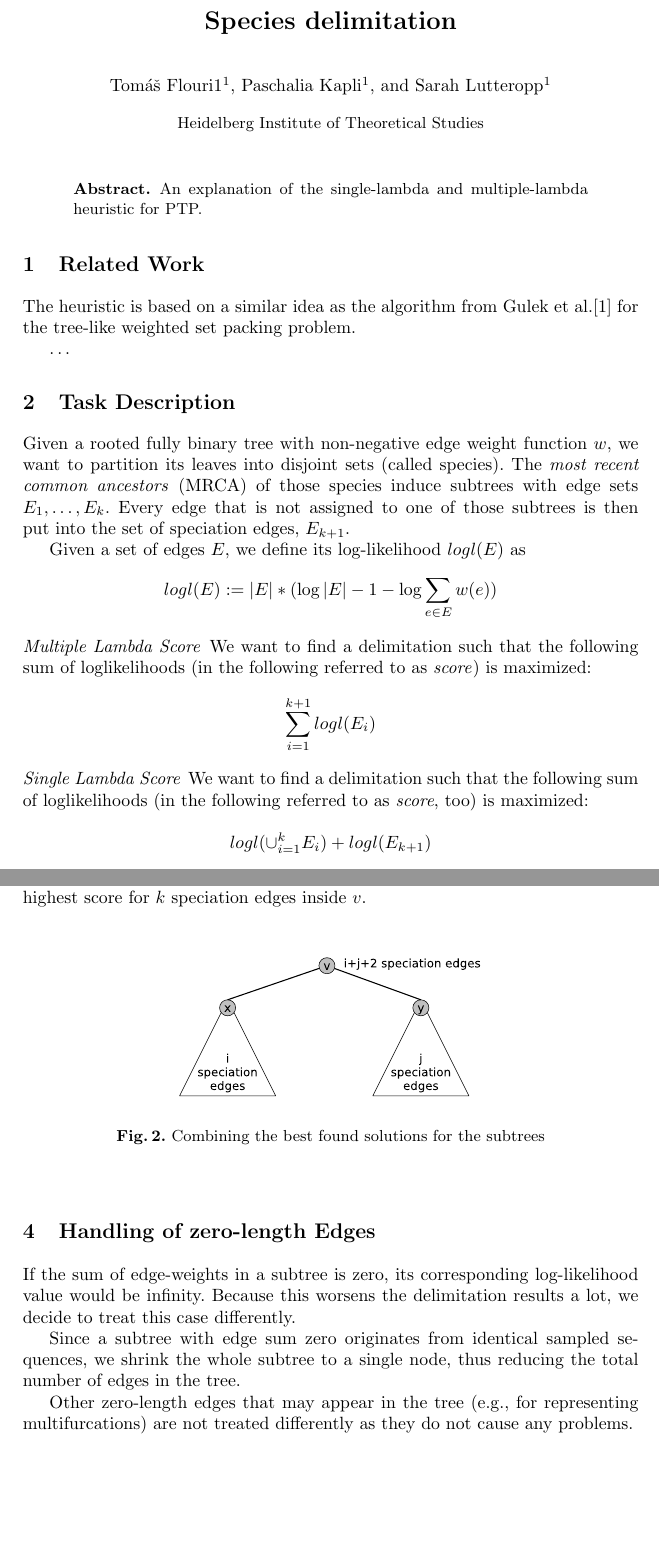
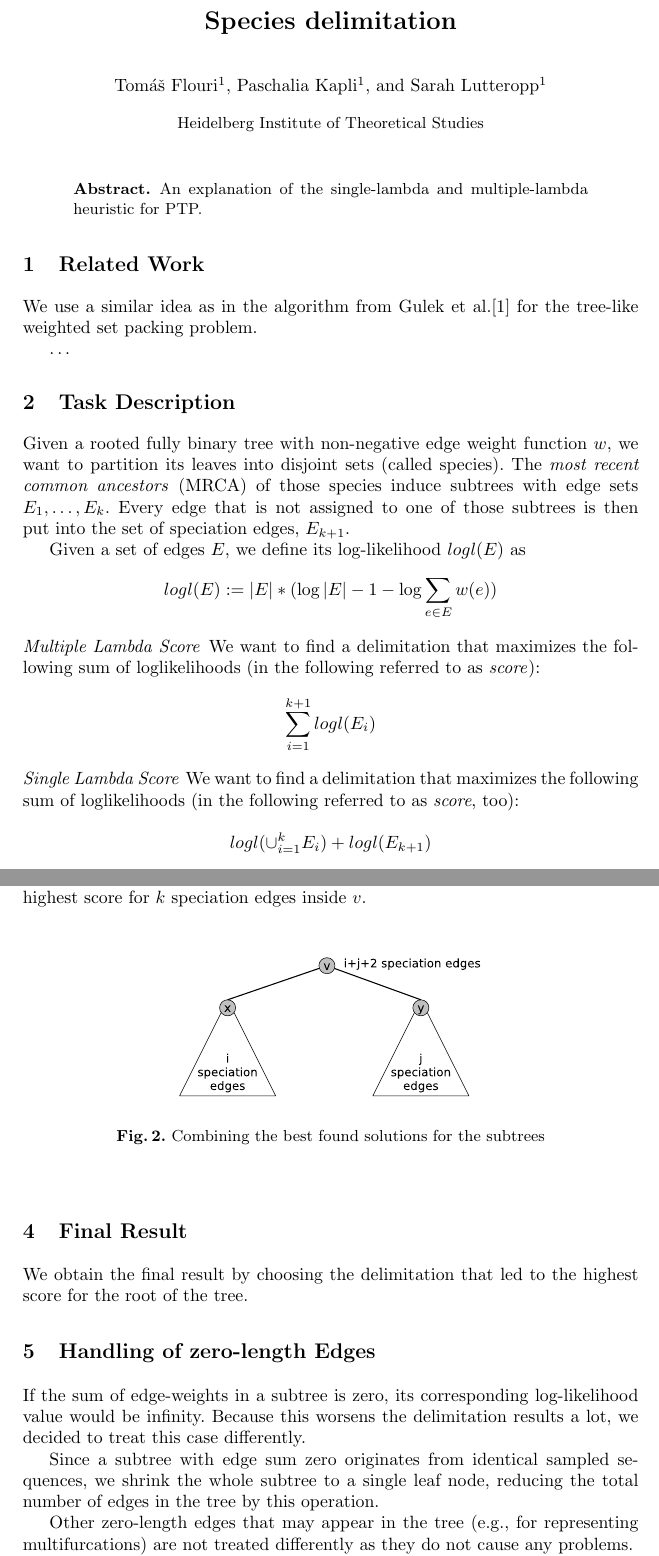
Before and after one commit to Pas-Kapli/mptp, a LaTeX paper (doc/heuristic.tex): two parts of pages 1 and 3 of 3, joined at a grey line, cut so that both start at the same text, the shorter picture padded with empty space. Compiled offline with pdfLaTeX.

Commit message:
removed several uses of the passive voice in the description of the heuristic

```diff
--- a/doc/heuristic.tex
+++ b/doc/heuristic.tex
@@ -18,19 +18,19 @@
 
 \titlerunning{Species delimitation}
 
-\author{Tom\'{a}\v{s} Flouri1\inst{1} \and Paschalia Kapli\inst{1} \and Sarah Lutteropp\inst{1}}
+\author{Tom\'{a}\v{s} Flouri\inst{1} \and Paschalia Kapli\inst{1} \and Sarah Lutteropp\inst{1}}
 \authorrunning{Tom\'{a}\v{s} Flouri et al.} % abbreviated author list
 \institute{Heidelberg Institute of Theoretical Studies}
 
 \maketitle
 
 \begin{abstract}
-An explanation of the single-lambda and multiple-lambda heuristic for PTP.
+An explanation of the single-lambda and multiple-lambda heuristic for PTP.\@
 \end{abstract}
 
 \section{Related Work}
 
-The heuristic is based on a similar idea as the algorithm from Gulek et al.\cite{Gulek:2010:DPA:1838770.1839019} for the tree-like weighted set packing problem.
+We use a similar idea as in the algorithm from Gulek et al.\cite{Gulek:2010:DPA:1838770.1839019} for the tree-like weighted set packing problem.
 
 \ldots
 
@@ -43,13 +43,13 @@ $$logl(E) := |E| * (\log{|E|} - 1 - \log{\sum_{e \in E} w(e)})$$
 
 \paragraph{Multiple Lambda Score}
 
-We want to find a delimitation such that the following sum of loglikelihoods (in the following referred to as \emph{score}) is maximized:
+We want to find a delimitation that maximizes the following sum of loglikelihoods (in the following referred to as \emph{score}):
 
 $$\sum_{i=1}^{k+1}{logl(E_i)}$$
 
 \paragraph{Single Lambda Score}
 
-We want to find a delimitation such that the following sum of loglikelihoods (in the following referred to as \emph{score}, too) is maximized:
+We want to find a delimitation that maximizes the following sum of loglikelihoods (in the following referred to as \emph{score}, too):
 
 $$logl(\cup_{i=1}^k{E_i}) + logl(E_{k+1})$$
 
@@ -77,6 +77,6 @@ If a node $v$ is a coalescent event, we have $0$ speciation edges in $S(v)$. For
 
 \paragraph{Speciation event}
-In order to find a solution for a subtree $S(v)$ and $k>0$ speciation edges, we combine the best found solution for $i$ speciation edges from the left child of $v$ with the best found solution for $j$ speciation edges for the right child of $v$ for all choices of $i$ and $j$ where $i+j+2$ sums up to $k$ (see Fig.~\ref{fig:combining}). We compute the score of the combined delimitations using either the single-lambda or multiple-lambda approach. Then we store the delimitation that yields to the highest score for $k$ speciation edges inside $v$.
+In order to find a solution for a subtree $S(v)$ and $k>1$ speciation edges, we combine the best found solution for $i$ speciation edges from the left child of $v$ with the best found solution for $j$ speciation edges for the right child of $v$ for all choices of $i$ and $j$ where $i+j+2$ sums up to $k$ (see Fig.~\ref{fig:combining}). We compute the score of the combined delimitations using either the single-lambda or multiple-lambda approach. Then we store the delimitation that yields to the highest score for $k$ speciation edges inside $v$.
 
 \begin{figure}[h!]
 \centering
@@ -85,11 +85,14 @@ In order to find a solution for a subtree $S(v)$ and $k>0$ speciation edges, we
 \label{fig:combining}
 \end{figure}
 
+\section{Final Result}
+We obtain the final result by choosing the delimitation that led to the highest score for the root of the tree.
+
 \section{Handling of zero-length Edges}
 
-If the sum of edge-weights in a subtree is zero, its corresponding log-likelihood value would be infinity. Because this worsens the delimitation results a lot, we decide to treat this case differently.
+If the sum of edge-weights in a subtree is zero, its corresponding log-likelihood value would be infinity. Because this worsens the delimitation results a lot, we decided to treat this case differently.
 
-Since a subtree with edge sum zero originates from identical sampled sequences, we shrink the whole subtree to a single node, thus reducing the total number of edges in the tree.
+Since a subtree with edge sum zero originates from identical sampled sequences, we shrink the whole subtree to a single leaf node, reducing the total number of edges in the tree by this operation.
 
 Other zero-length edges that may appear in the tree (e.g., for representing multifurcations) are not treated differently as they do not cause any problems.
 
```
Also changed, not shown: doc/heuristic.tex (6 more changed lines).
